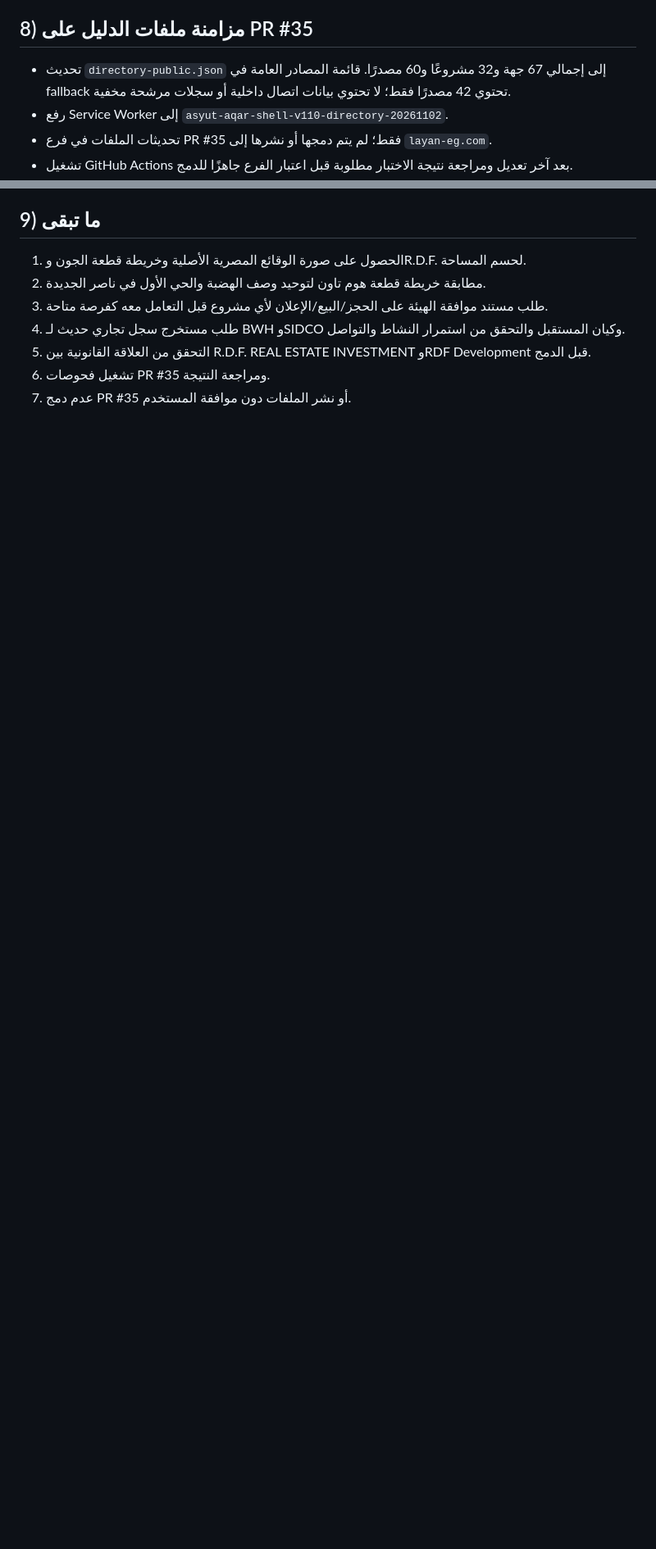
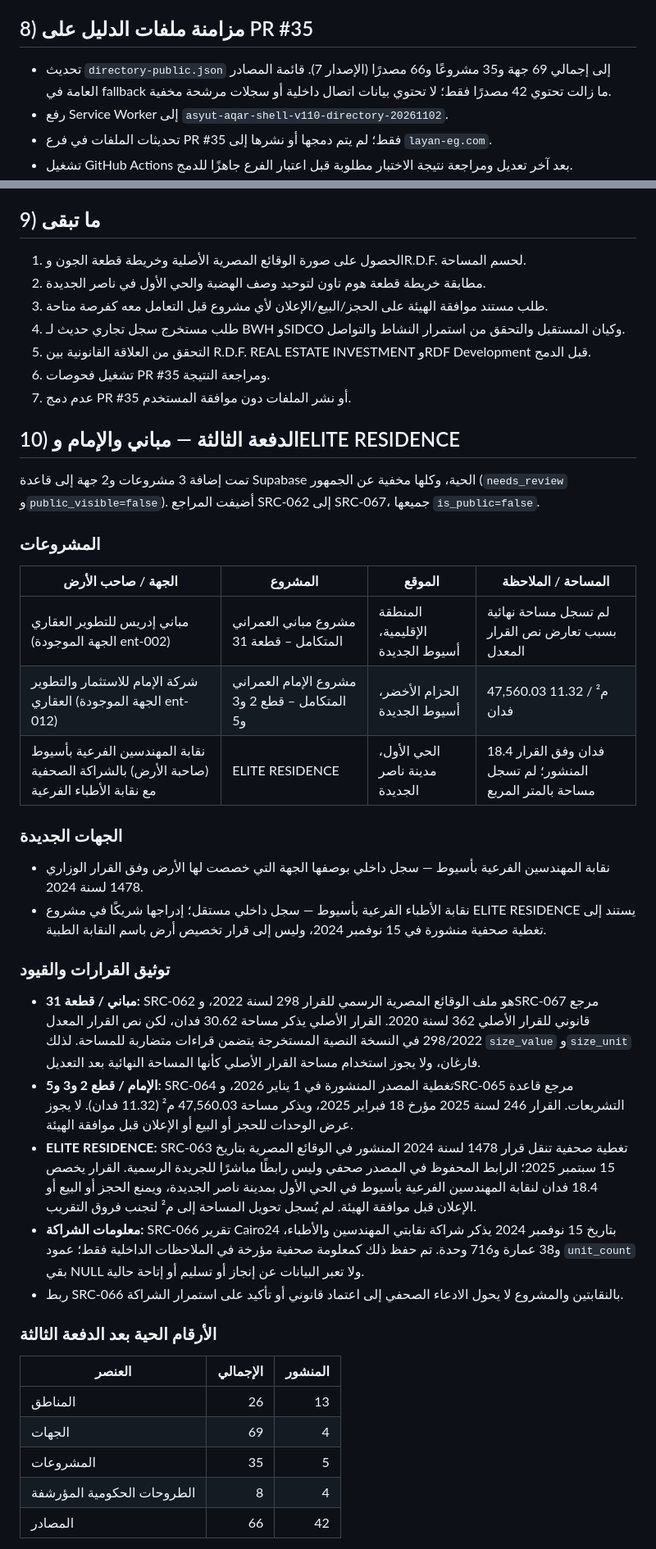
Before and after one commit to layan555914/layan_new, a Markdown page: DIRECTORY_RESEARCH_BATCH_20261102.md, 2 parts joined by grey strips. Shown at 82% size. GitHub-like rendering; blank space fills up the shorter version.

Commit message:
Document third Assiut real-estate research batch

```diff
--- a/DIRECTORY_RESEARCH_BATCH_20261102.md
+++ b/DIRECTORY_RESEARCH_BATCH_20261102.md
@@ -102,7 +102,7 @@
 - لا تزال ملاحظات Supabase الأمنية السابقة قائمة: حماية كلمات المرور المسربة معطلة و4 ملاحظات RLS INFO؛ لم نغيرها.
 
 ## 8) مزامنة ملفات الدليل على PR #35
-- تحديث `directory-public.json` إلى إجمالي 67 جهة و32 مشروعًا و60 مصدرًا. قائمة المصادر العامة في fallback تحتوي 42 مصدرًا فقط؛ لا تحتوي بيانات اتصال داخلية أو سجلات مرشحة مخفية.
+- تحديث `directory-public.json` إلى إجمالي 69 جهة و35 مشروعًا و66 مصدرًا (الإصدار 7). قائمة المصادر العامة في fallback ما زالت تحتوي 42 مصدرًا فقط؛ لا تحتوي بيانات اتصال داخلية أو سجلات مرشحة مخفية.
 - رفع Service Worker إلى `asyut-aqar-shell-v110-directory-20261102`.
 - تحديثات الملفات في فرع PR #35 فقط؛ لم يتم دمجها أو نشرها إلى `layan-eg.com`.
 - تشغيل GitHub Actions بعد آخر تعديل ومراجعة نتيجة الاختبار مطلوبة قبل اعتبار الفرع جاهزًا للدمج.
@@ -115,3 +115,36 @@
 5. التحقق من العلاقة القانونية بين R.D.F. REAL ESTATE INVESTMENT وRDF Development قبل الدمج.
 6. تشغيل فحوصات PR #35 ومراجعة النتيجة.
 7. عدم دمج PR #35 أو نشر الملفات دون موافقة المستخدم.
+
+## 10) الدفعة الثالثة — مباني والإمام وELITE RESIDENCE
+
+تمت إضافة 3 مشروعات و2 جهة إلى قاعدة Supabase الحية، وكلها مخفية عن الجمهور (`needs_review` و`public_visible=false`). أضيفت المراجع SRC-062 إلى SRC-067، جميعها `is_public=false`.
+
+### المشروعات
+
+| الجهة / صاحب الأرض | المشروع | الموقع | المساحة / الملاحظة |
+|---|---|---|---|
+| مباني إدريس للتطوير العقاري (الجهة الموجودة ent-002) | مشروع مباني العمراني المتكامل – قطعة 31 | المنطقة الإقليمية، أسيوط الجديدة | لم تسجل مساحة نهائية بسبب تعارض نص القرار المعدل |
+| شركة الإمام للاستثمار والتطوير العقاري (الجهة الموجودة ent-012) | مشروع الإمام العمراني المتكامل – قطع 2 و3 و5 | الحزام الأخضر، أسيوط الجديدة | 47,560.03 م² / 11.32 فدان |
+| نقابة المهندسين الفرعية بأسيوط (صاحبة الأرض) بالشراكة الصحفية مع نقابة الأطباء الفرعية | ELITE RESIDENCE | الحي الأول، مدينة ناصر الجديدة | 18.4 فدان وفق القرار المنشور؛ لم تسجل مساحة بالمتر المربع |
+
+### الجهات الجديدة
+- نقابة المهندسين الفرعية بأسيوط — سجل داخلي بوصفها الجهة التي خصصت لها الأرض وفق القرار الوزاري 1478 لسنة 2024.
+- نقابة الأطباء الفرعية بأسيوط — سجل داخلي مستقل؛ إدراجها شريكًا في مشروع ELITE RESIDENCE يستند إلى تغطية صحفية منشورة في 15 نوفمبر 2024، وليس إلى قرار تخصيص أرض باسم النقابة الطبية.
+
+### توثيق القرارات والقيود
+- **مباني / قطعة 31:** SRC-062 هو ملف الوقائع المصرية الرسمي للقرار 298 لسنة 2022، وSRC-067 مرجع قانوني للقرار الأصلي 362 لسنة 2020. القرار الأصلي يذكر مساحة 30.62 فدان، لكن نص القرار المعدل 298/2022 في النسخة النصية المستخرجة يتضمن قراءات متضاربة للمساحة. لذلك `size_value` و`size_unit` فارغان، ولا يجوز استخدام مساحة القرار الأصلي كأنها المساحة النهائية بعد التعديل.
+- **الإمام / قطع 2 و3 و5:** SRC-064 تغطية المصدر المنشورة في 1 يناير 2026، وSRC-065 مرجع قاعدة التشريعات. القرار 246 لسنة 2025 مؤرخ 18 فبراير 2025، ويذكر مساحة 47,560.03 م² (11.32 فدان). لا يجوز عرض الوحدات للحجز أو البيع أو الإعلان قبل موافقة الهيئة.
+- **ELITE RESIDENCE:** SRC-063 تغطية صحفية تنقل قرار 1478 لسنة 2024 المنشور في الوقائع المصرية بتاريخ 15 سبتمبر 2025؛ الرابط المحفوظ في المصدر صحفي وليس رابطًا مباشرًا للجريدة الرسمية. القرار يخصص 18.4 فدان لنقابة المهندسين الفرعية بأسيوط في الحي الأول بمدينة ناصر الجديدة، ويمنع الحجز أو البيع أو الإعلان قبل موافقة الهيئة. لم يُسجل تحويل المساحة إلى م² لتجنب فروق التقريب.
+- **معلومات الشراكة:** SRC-066 تقرير Cairo24 بتاريخ 15 نوفمبر 2024 يذكر شراكة نقابتي المهندسين والأطباء، و38 عمارة و716 وحدة. تم حفظ ذلك كمعلومة صحفية مؤرخة في الملاحظات الداخلية فقط؛ عمود `unit_count` بقي NULL ولا تعبر البيانات عن إنجاز أو تسليم أو إتاحة حالية.
+- ربط SRC-066 بالنقابتين والمشروع لا يحول الادعاء الصحفي إلى اعتماد قانوني أو تأكيد على استمرار الشراكة.
+
+### الأرقام الحية بعد الدفعة الثالثة
+| العنصر | الإجمالي | المنشور |
+|---|---:|---:|
+| المناطق | 26 | 13 |
+| الجهات | 69 | 4 |
+| المشروعات | 35 | 5 |
+| الطروحات الحكومية المؤرشفة | 8 | 4 |
+| المصادر | 66 | 42 |
+
```
Also changed, not shown: other parts of DIRECTORY_RESEARCH_BATCH_20261102.md (+12 -0 lines).
